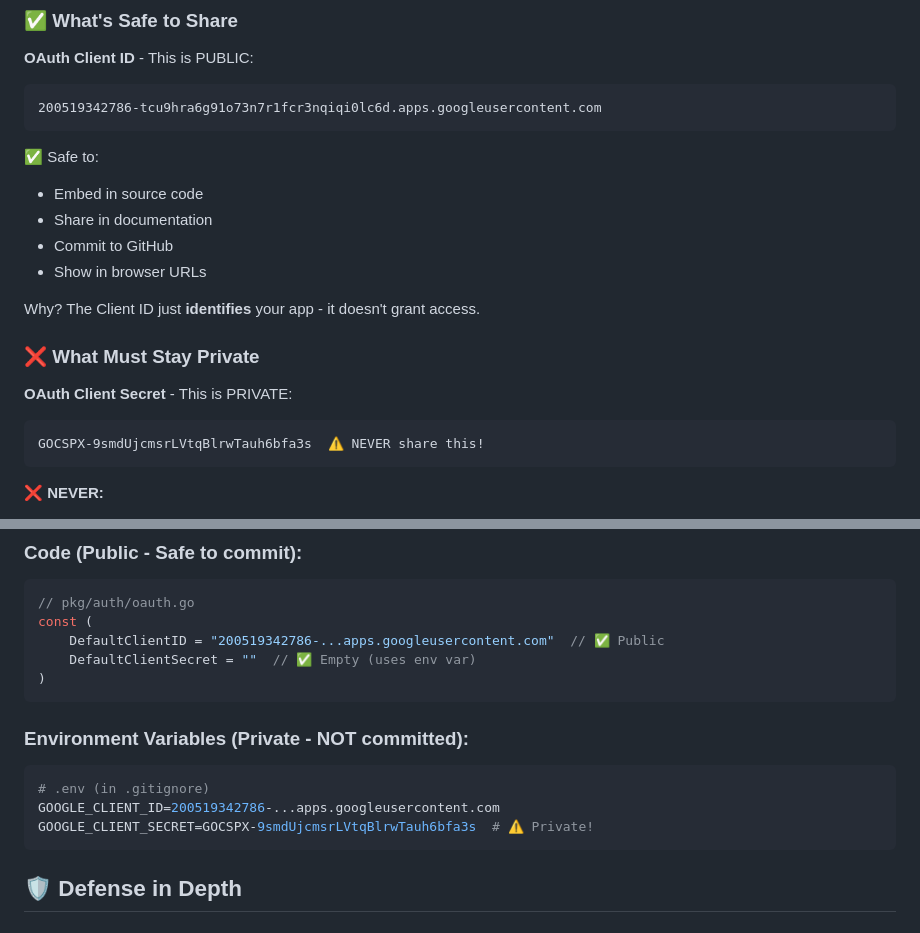
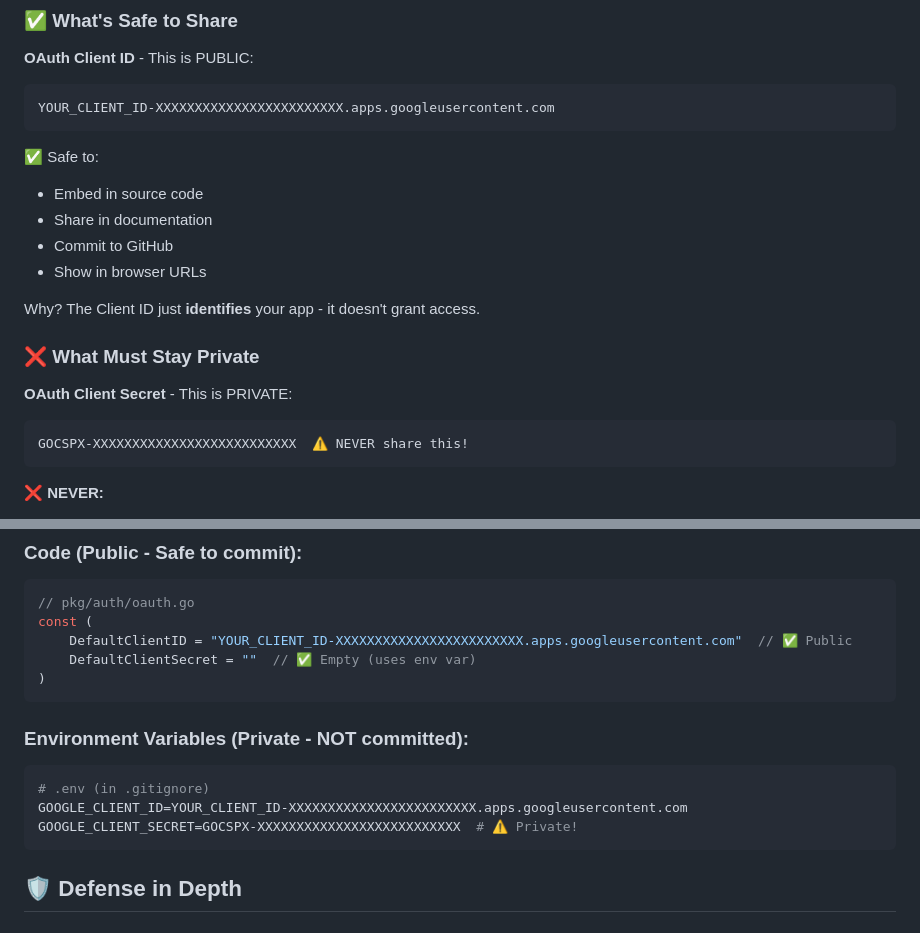
Before and after one commit to VelariumAI/gorkbot, a Markdown page: docs/SECURITY.md, 2 parts joined by grey strips. GitHub-like rendering.

Commit message:
security: redact example OAuth secrets from documentation to pass GitHub secret scanning

````diff
--- a/docs/SECURITY.md
+++ b/docs/SECURITY.md
@@ -6,7 +6,7 @@
 
 **OAuth Client ID** - This is PUBLIC:
 ```
-200519342786-tcu9hra6g91o73n7r1fcr3nqiqi0lc6d.apps.googleusercontent.com
+YOUR_CLIENT_ID-XXXXXXXXXXXXXXXXXXXXXXXX.apps.googleusercontent.com
 ```
 
 ✅ Safe to:
@@ -21,7 +21,7 @@ Why? The Client ID just **identifies** your app - it doesn't grant access.
 
 **OAuth Client Secret** - This is PRIVATE:
 ```
-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  ⚠️ NEVER share this!
+GOCSPX-XXXXXXXXXXXXXXXXXXXXXXXXXX  ⚠️ NEVER share this!
 ```
 
 ❌ **NEVER:**
@@ -127,7 +127,7 @@ Your current setup is now **secure**:
 ```go
 // pkg/auth/oauth.go
 const (
-    DefaultClientID = "200519342786-...apps.googleusercontent.com"  // ✅ Public
+    DefaultClientID = "YOUR_CLIENT_ID-XXXXXXXXXXXXXXXXXXXXXXXX.apps.googleusercontent.com"  // ✅ Public
     DefaultClientSecret = ""  // ✅ Empty (uses env var)
 )
 ```
@@ -135,8 +135,8 @@ const (
 ### Environment Variables (Private - NOT committed):
 ```bash
 # .env (in .gitignore)
-GOOGLE_CLIENT_ID=200519342786-...apps.googleusercontent.com
-GOOGLE_CLIENT_SECRET=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  # ⚠️ Private!
+GOOGLE_CLIENT_ID=YOUR_CLIENT_ID-XXXXXXXXXXXXXXXXXXXXXXXX.apps.googleusercontent.com
+GOOGLE_CLIENT_SECRET=GOCSPX-XXXXXXXXXXXXXXXXXXXXXXXXXX  # ⚠️ Private!
 ```
 
 ## 🛡️ Defense in Depth
````
